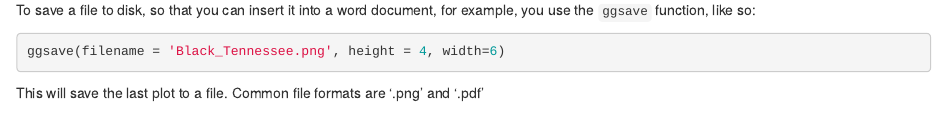
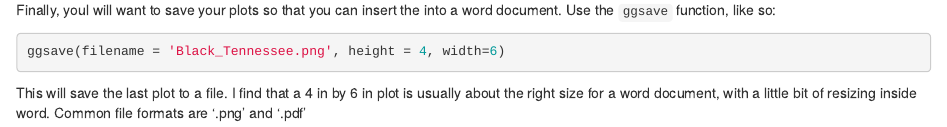
Before and after one commit to nnnagle/govschool-R-spatial, an R Markdown document (01_map_data.Rmd): the page in a window 1100 px wide, from 9150 px down. Rendered offline with R 4.5, knitr and Pandoc, with nearby package versions.

````diff
--- a/01_map_data.Rmd
+++ b/01_map_data.Rmd
@@ -188,10 +188,10 @@
   ggtitle('Percent Black or African-American')
 ```
 
-To save a file to disk, so that you can insert it into a word document, for example, you use the `ggsave` function, like so:
+Finally, youl will want to save your plots so that you can insert the into a word document. Use the `ggsave` function, like so:
 
 ```{r}
 ggsave(filename = 'Black_Tennessee.png', height = 4, width=6)
 ```
 
-This will save the last plot to a file.  Common file formats are '.png' and '.pdf'
+This will save the last plot to a file. I find that a 4 in by 6 in plot is usually about the right size for a word document, with a little bit of resizing inside word.  Common file formats are '.png' and '.pdf'
````
